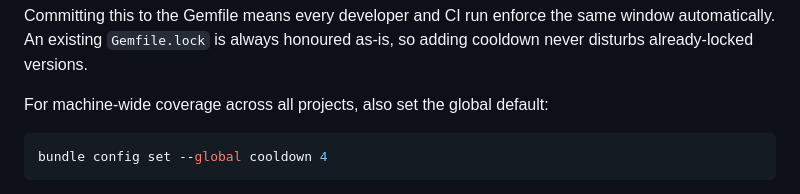
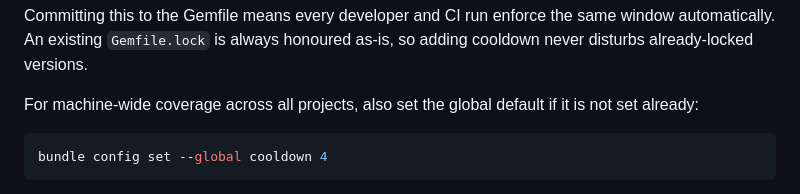
Before and after one commit to mickzijdel/dev-hooks, a Markdown page: skills/dev-env-setup/SKILL.md, the part around the change. Drawn GitHub-style.

Commit message:
Update instructions for global cooldown setting
Clarify instructions for setting global default cooldown in Gemfile.

````diff
--- a/skills/dev-env-setup/SKILL.md
+++ b/skills/dev-env-setup/SKILL.md
@@ -155,7 +155,7 @@ Committing this to the Gemfile means every developer and CI run enforce the same
 automatically. An existing `Gemfile.lock` is always honoured as-is, so adding cooldown never
 disturbs already-locked versions.
 
-For machine-wide coverage across all projects, also set the global default:
+For machine-wide coverage across all projects, also set the global default if it is not set already:
 
 ```bash
 bundle config set --global cooldown 4
````
